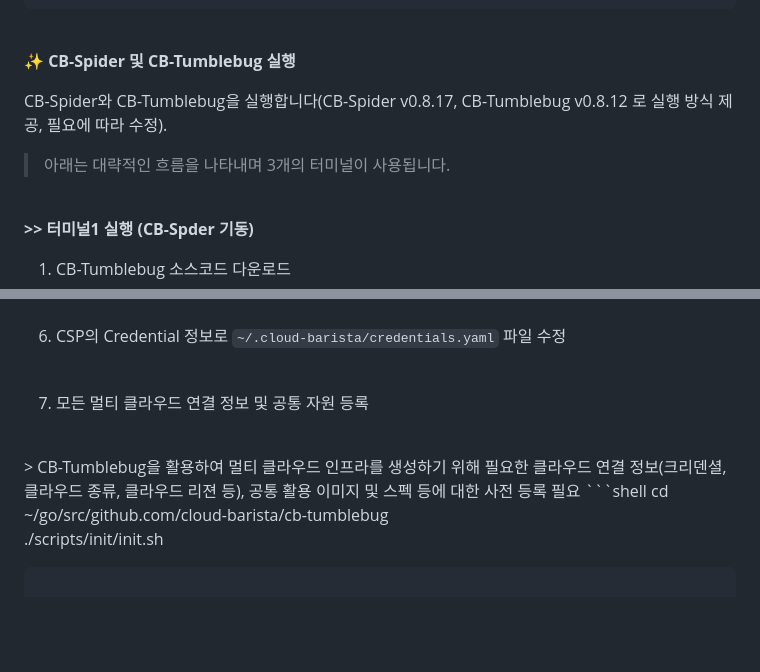
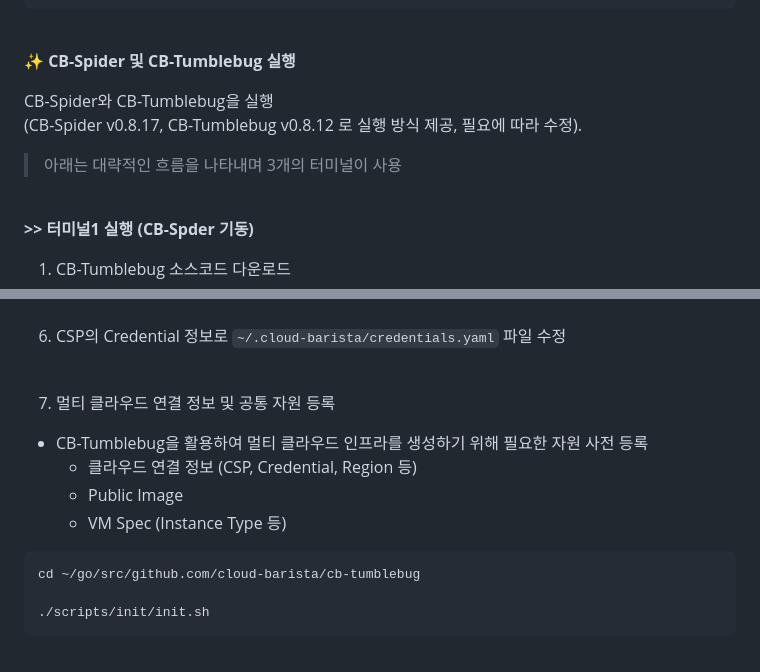
Before and after one commit to cloud-barista/cm-ant, a Markdown page: README.md, 2 parts joined by grey strips. GitHub-like rendering; blank space fills up the shorter version.

Commit message:
edit readme file format error

````diff
--- a/README.md
+++ b/README.md
@@ -96,9 +96,10 @@ go version
 
 ✨ **CB-Spider 및 CB-Tumblebug 실행**
 
-CB-Spider와 CB-Tumblebug을 실행합니다(CB-Spider v0.8.17, CB-Tumblebug v0.8.12 로 실행 방식 제공, 필요에 따라 수정).
+CB-Spider와 CB-Tumblebug을 실행 <br/>
+(CB-Spider v0.8.17, CB-Tumblebug v0.8.12 로 실행 방식 제공, 필요에 따라 수정).
 
-> 아래는 대략적인 흐름을 나타내며 3개의 터미널이 사용됩니다.
+> 아래는 대략적인 흐름을 나타내며 3개의 터미널이 사용
 
 <br/>
 
@@ -157,9 +158,13 @@ make && make run
 6. CSP의 Credential 정보로 `~/.cloud-barista/credentials.yaml` 파일 수정
 <br/>
 
-7. 모든 멀티 클라우드 연결 정보 및 공통 자원 등록
-  <br/>
-    > CB-Tumblebug을 활용하여 멀티 클라우드 인프라를 생성하기 위해 필요한 클라우드 연결 정보(크리덴셜, 클라우드 종류, 클라우드 리젼 등), 공통 활용 이미지 및 스펙 등에 대한 사전 등록 필요
+7. 멀티 클라우드 연결 정보 및 공통 자원 등록
+
+- CB-Tumblebug을 활용하여 멀티 클라우드 인프라를 생성하기 위해 필요한 자원 사전 등록
+  - 클라우드 연결 정보 (CSP, Credential, Region 등)
+  - Public Image
+  - VM Spec (Instance Type 등)
+
 ```shell
 cd ~/go/src/github.com/cloud-barista/cb-tumblebug
 
````
